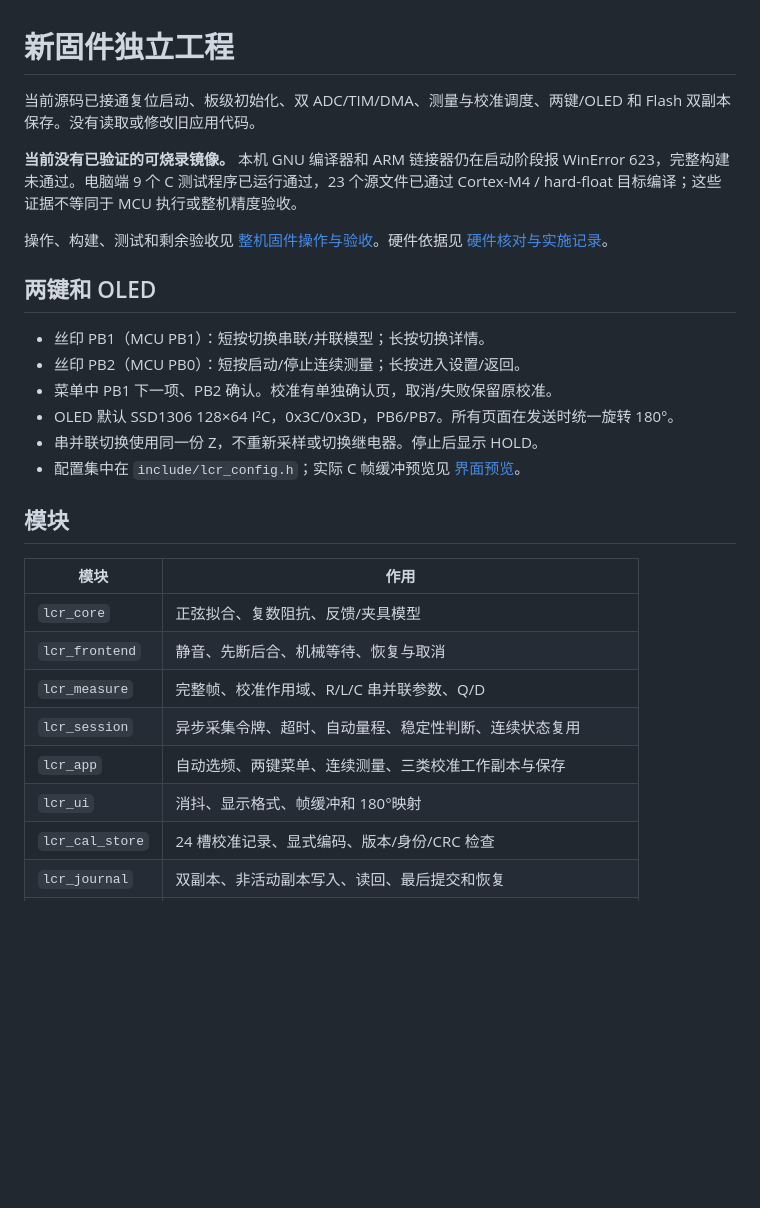
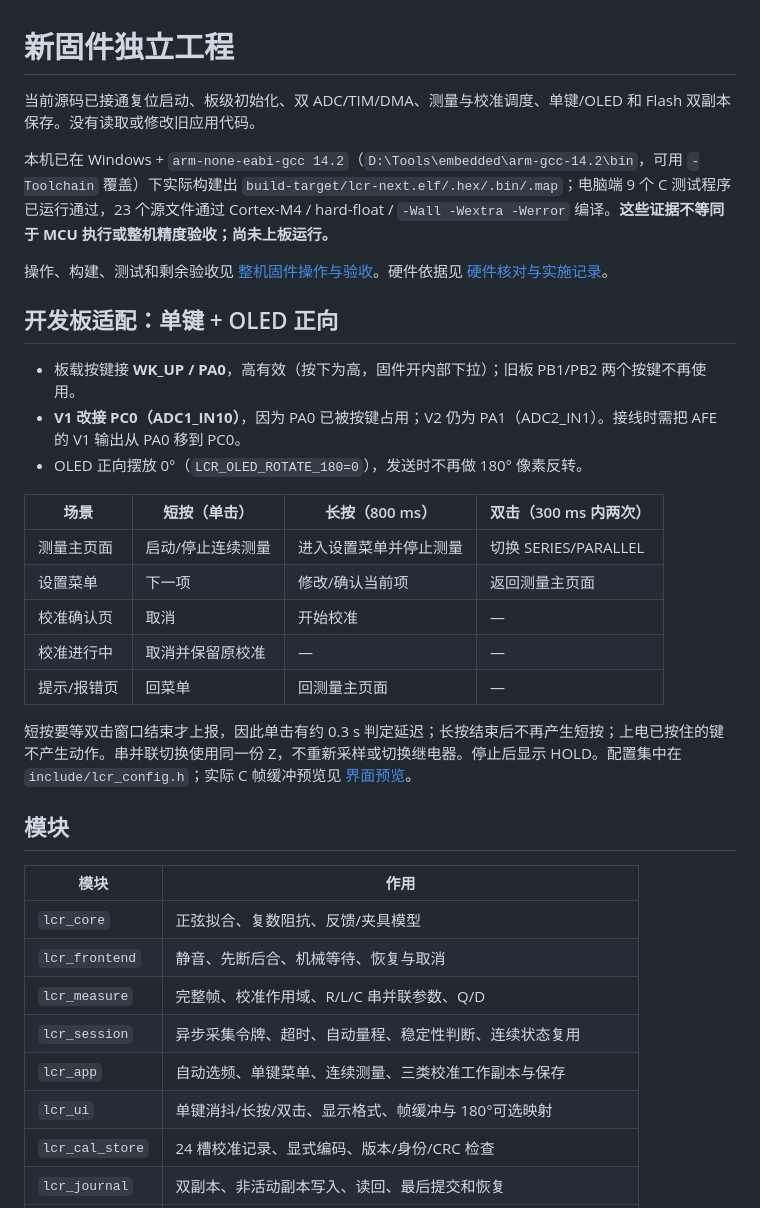
Before and after one commit to Finaqusity/LCR, a Markdown page: firmware_next/README.md, the part around one of its changes. Drawn GitHub-style; blank space fills up the shorter version.

Commit message:
feat(firmware): 单键 WK_UP/PA0 + OLED 正向，V1 移至 PC0
开发板适配: 板载按键接 WK_UP/PA0 高有效(内部下拉), 单键短按/长按/双击交互; OLED LCR_OLED_ROTATE_180=0 正向; V1 由 PA0(ADC1_IN0) 改 PC0(ADC1_IN10), ADC1 序列改 IN10; 主机测试与固件构建均通过.

```diff
--- a/firmware_next/README.md
+++ b/firmware_next/README.md
@@ -1,19 +1,26 @@
 # 新固件独立工程
 
-当前源码已接通复位启动、板级初始化、双 ADC/TIM/DMA、测量与校准调度、两键/OLED 和 Flash 双副本保存。没有读取或修改旧应用代码。
+当前源码已接通复位启动、板级初始化、双 ADC/TIM/DMA、测量与校准调度、单键/OLED 和 Flash 双副本保存。没有读取或修改旧应用代码。
 
-**当前没有已验证的可烧录镜像。** 本机 GNU 编译器和 ARM 链接器仍在启动阶段报 WinError 623，完整构建未通过。电脑端 9 个 C 测试程序已运行通过，23 个源文件已通过 Cortex-M4 / hard-float 目标编译；这些证据不等同于 MCU 执行或整机精度验收。
+本机已在 Windows + `arm-none-eabi-gcc 14.2`（`D:\Tools\embedded\arm-gcc-14.2\bin`，可用 `-Toolchain` 覆盖）下实际构建出 `build-target/lcr-next.elf/.hex/.bin/.map`；电脑端 9 个 C 测试程序已运行通过，23 个源文件通过 Cortex-M4 / hard-float / `-Wall -Wextra -Werror` 编译。**这些证据不等同于 MCU 执行或整机精度验收；尚未上板运行。**
 
 操作、构建、测试和剩余验收见 [整机固件操作与验收](../docs/rewrite/整机固件操作与验收.md)。硬件依据见 [硬件核对与实施记录](../docs/rewrite/硬件核对与实施记录.md)。
 
-## 两键和 OLED
+## 开发板适配：单键 + OLED 正向
 
-- 丝印 PB1（MCU PB1）：短按切换串联/并联模型；长按切换详情。
-- 丝印 PB2（MCU PB0）：短按启动/停止连续测量；长按进入设置/返回。
-- 菜单中 PB1 下一项、PB2 确认。校准有单独确认页，取消/失败保留原校准。
-- OLED 默认 SSD1306 128×64 I²C，0x3C/0x3D，PB6/PB7。所有页面在发送时统一旋转 180°。
-- 串并联切换使用同一份 Z，不重新采样或切换继电器。停止后显示 HOLD。
-- 配置集中在 `include/lcr_config.h`；实际 C 帧缓冲预览见 [界面预览](../docs/rewrite/oled_preview.png)。
+- 板载按键接 **WK_UP / PA0**，高有效（按下为高，固件开内部下拉）；旧板 PB1/PB2 两个按键不再使用。
+- **V1 改接 PC0（ADC1_IN10）**，因为 PA0 已被按键占用；V2 仍为 PA1（ADC2_IN1）。接线时需把 AFE 的 V1 输出从 PA0 移到 PC0。
+- OLED 正向摆放 0°（`LCR_OLED_ROTATE_180=0`），发送时不再做 180° 像素反转。
+
+| 场景 | 短按（单击） | 长按（800 ms） | 双击（300 ms 内两次） |
+|---|---|---|---|
+| 测量主页面 | 启动/停止连续测量 | 进入设置菜单并停止测量 | 切换 SERIES/PARALLEL |
+| 设置菜单 | 下一项 | 修改/确认当前项 | 返回测量主页面 |
+| 校准确认页 | 取消 | 开始校准 | — |
+| 校准进行中 | 取消并保留原校准 | — | — |
+| 提示/报错页 | 回菜单 | 回测量主页面 | — |
+
+短按要等双击窗口结束才上报，因此单击有约 0.3 s 判定延迟；长按结束后不再产生短按；上电已按住的键不产生动作。串并联切换使用同一份 Z，不重新采样或切换继电器。停止后显示 HOLD。配置集中在 `include/lcr_config.h`；实际 C 帧缓冲预览见 [界面预览](../docs/rewrite/oled_preview.png)。
 
 ## 模块
 
@@ -23,8 +30,8 @@
 | `lcr_frontend` | 静音、先断后合、机械等待、恢复与取消 |
 | `lcr_measure` | 完整帧、校准作用域、R/L/C 串并联参数、Q/D |
 | `lcr_session` | 异步采集令牌、超时、自动量程、稳定性判断、连续状态复用 |
-| `lcr_app` | 自动选频、两键菜单、连续测量、三类校准工作副本与保存 |
-| `lcr_ui` | 消抖、显示格式、帧缓冲和 180°映射 |
+| `lcr_app` | 自动选频、单键菜单、连续测量、三类校准工作副本与保存 |
+| `lcr_ui` | 单键消抖/长按/双击、显示格式、帧缓冲与 180°可选映射 |
 | `lcr_cal_store` | 24 槽校准记录、显式编码、版本/身份/CRC 检查 |
 | `lcr_journal` | 双副本、非活动副本写入、读回、最后提交和恢复 |
 | `platform/` | 独立启动、主循环、时钟/串口/DDS、ADC/DMA、I²C/OLED、Flash |
```
Also changed, not shown: other parts of firmware_next/README.md (+3 -5 lines), docs/rewrite/整机固件操作与验收.md (+29 -18 lines), docs/rewrite/硬件核对与实施记录.md (+8 -0 lines), docs/rewrite/oled_preview.png, 11 other files.
